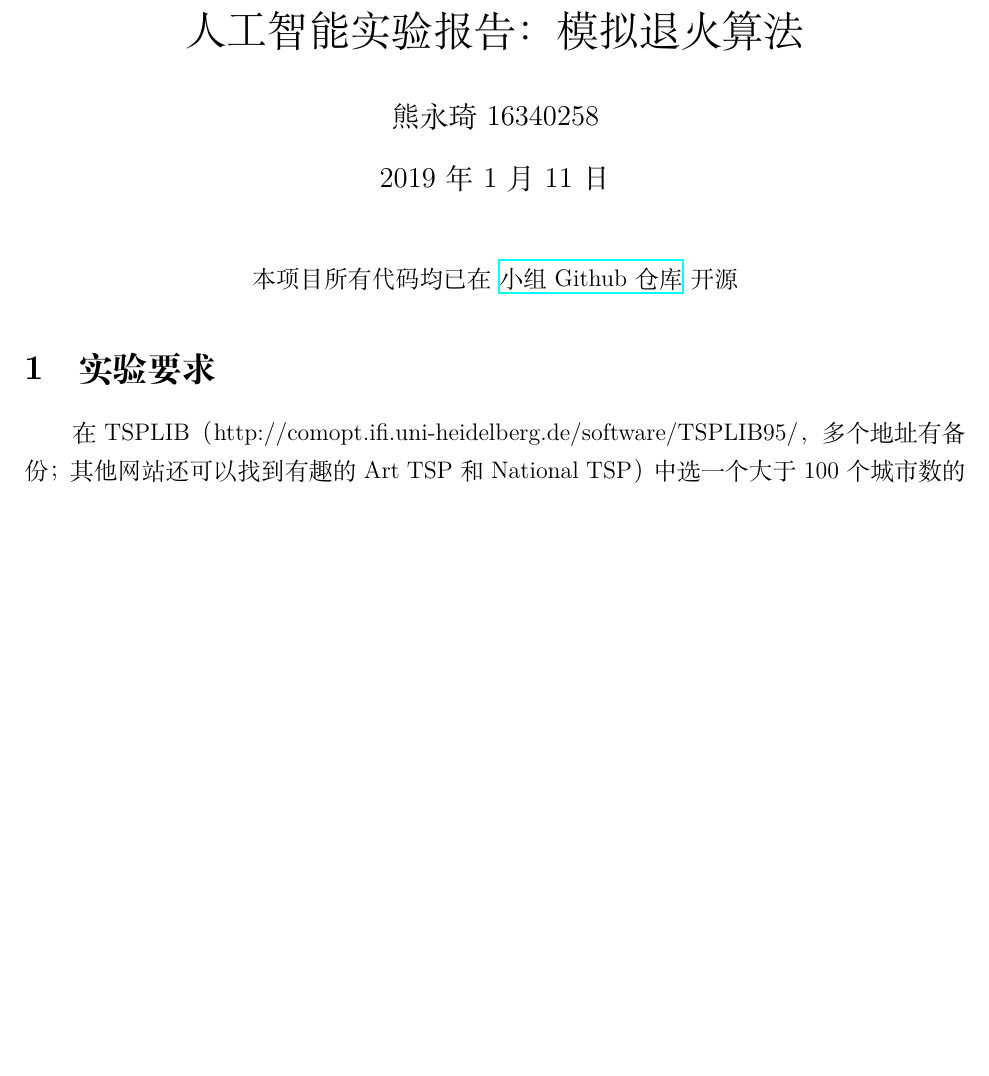
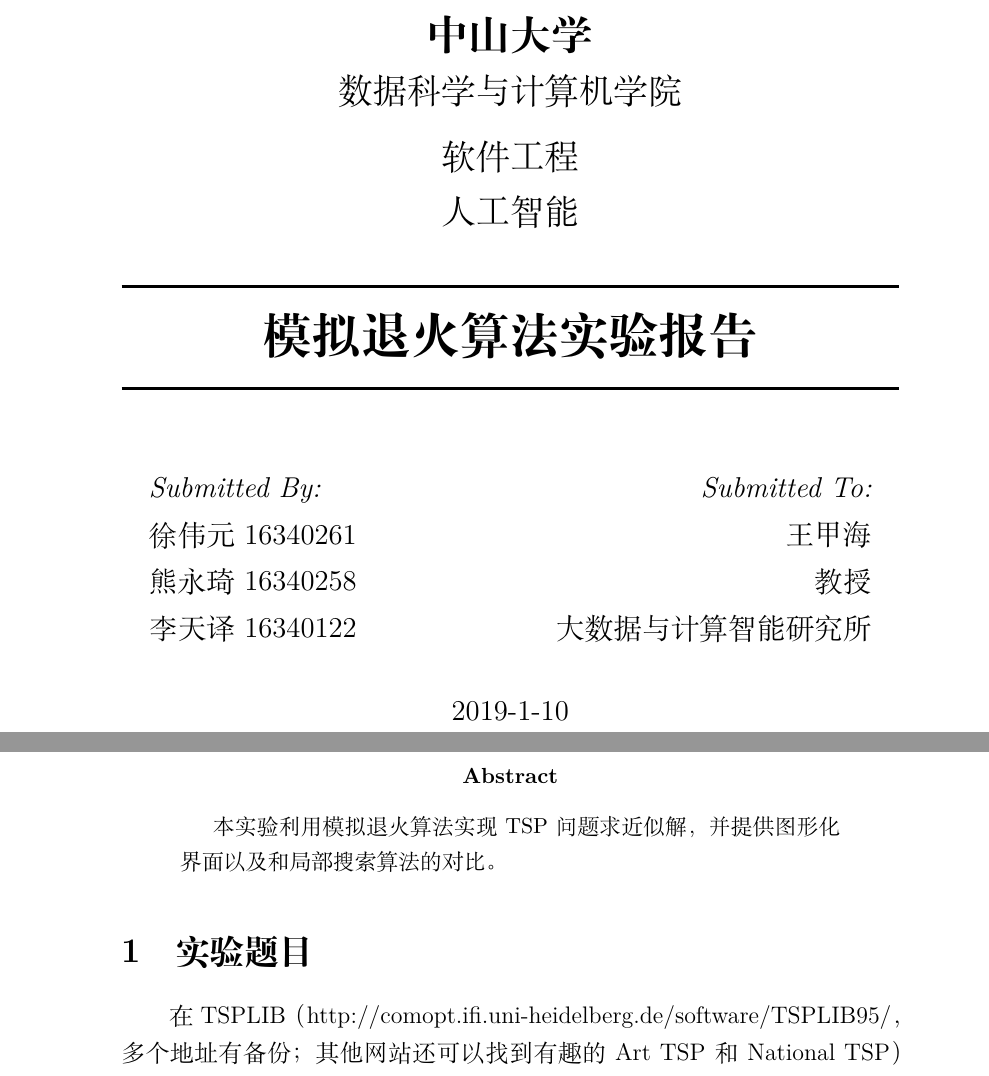
Before and after one commit to xwy27/ArtificialIntelligenceProjects, a LaTeX paper (docs/SA/Simulated Annealing.tex): part of page 1 of 4 before the commit and two parts of pages 1 and 2 of 6 after it, the two joined at a grey line, cut at the place of the change, the shorter picture padded with empty space. The pictures show the PDF file docs/SA/Simulated Annealing.pdf that the author committed with the source.

Commit message:
change style

```diff
--- a/docs/SA/Simulated Annealing.tex
+++ b/docs/SA/Simulated Annealing.tex
@@ -44,13 +41,46 @@
 
 \begin{document}
 
-\title{人工智能 实验报告：模拟退火算法}
-\author{熊永琦 16340258}
-\date{\today}
-\maketitle
+\begin{titlepage}
 
-\begin{center}
-本项目所有代码均已在 \href{https://github.com/xwy27/ArtificialIntelligenceProjects}{小组 Github 仓库} 开源
-\end{center}
+\newcommand{\HRule}{\rule{\linewidth}{0.5mm}} % Defines a new command for the horizontal lines, change thickness here
 
-\section{实验要求}
+\center % Center everything on the page
+
+%----------------------------------------------------------------------------------------
+%	HEADING SECTIONS
+%----------------------------------------------------------------------------------------
+
+\textsc{\LARGE \bfseries 中山大学 }\\[0.3cm] % Name of your university/college
+\textsc{\Large 数据科学与计算机学院}\\[0.5cm] % Major heading such as course name
+\textsc{\Large 软件工程}\\[0.3cm] % Major heading such as course name
+\textsc{\Large 人工智能}\\[0.5cm]
+ % Minor heading such as course title
+
+%----------------------------------------------------------------------------------------
+%	TITLE SECTION
+%----------------------------------------------------------------------------------------
+
+\HRule \\[0.4cm]
+{ \huge \bfseries 模拟退火算法实验报告}\\[0.03cm] % Title of your document
+\HRule \\[1.5cm]
+
+
+%----------------------------------------------------------------------------------------
+%	AUTHOR SECTION
+%----------------------------------------------------------------------------------------
+
+\begin{minipage}{0.4\textwidth}
+\begin{flushleft} \large
+\emph{Submitted By:}\\
+徐伟元 16340261\\
+熊永琦 16340258\\
+李天译 16340122
+\end{flushleft}
+\end{minipage}
+~
+\begin{minipage}{0.5\textwidth}
+\begin{flushright} \large
+\emph{Submitted To:} \\
+王甲海\\ 教授\\ 大数据与计算智能研究所 % Supervisor's Name
+\end{flushright}
@@ -57,3 +112,10 @@
+\begin{abstract}
+
+本实验利用模拟退火算法实现 TSP 问题求近似解，并提供图形化界面以及和局部搜索算法的对比。
+
+\end{abstract}
+
+\section{实验题目}
 
 在 TSPLIB（http://comopt.ifi.uni-heidelberg.de/software/TSPLIB95/，多个地址有备份；其他网站还可以找到有趣的 Art TSP 和 National TSP）中选一个大于100个城市数的 TSP 问题，完成如下要求：
 
@@ -116,14 +178,12 @@
 
-\
+\begin{figure}
+\centering
+\includegraphics[width=\textwidth]{mid.png}
+\includegraphics[width=\textwidth]{final.png}
+\caption{\label{fig:final}50\% 和 100\% 进度时结果.}
+\end{figure}
 
-\includegraphics[width=\textwidth]{mid.png}
-
-\includegraphics[width=\textwidth]{final.png}
-\begin{center}
-    FIGURE 1. 50\% 和 100\% 进度时结果
-\end{center}
-
-其中，左侧均为局部搜索（爬山）算法，右侧均为模拟退火算法，Process 为当前算法迭代完成进度，Length 为当前选定路径的路径长度。我们通过调整参数，使得两个算法的完成速度相近。
+其中，Figure 1 左侧均为局部搜索（爬山）算法，右侧均为模拟退火算法，Process 为当前算法迭代完成进度，Length 为当前选定路径的路径长度。我们通过调整参数，使得两个算法的完成速度相近。
 
 \subsubsection{局部搜索}
 
```
Also changed, not shown: docs/SA/Simulated Annealing.pdf, docs/SA/Simulated Annealing.tex (109 more changed lines).
